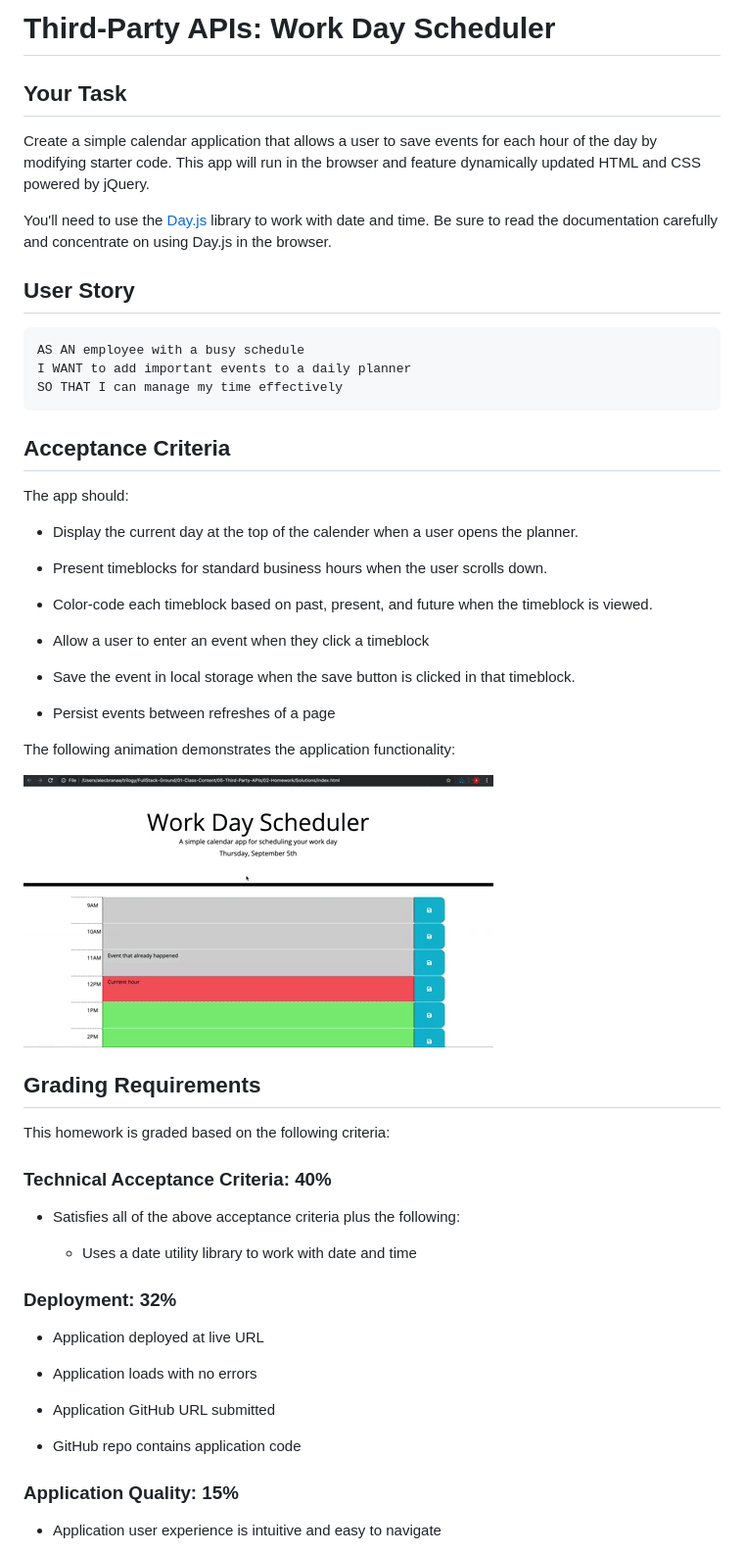
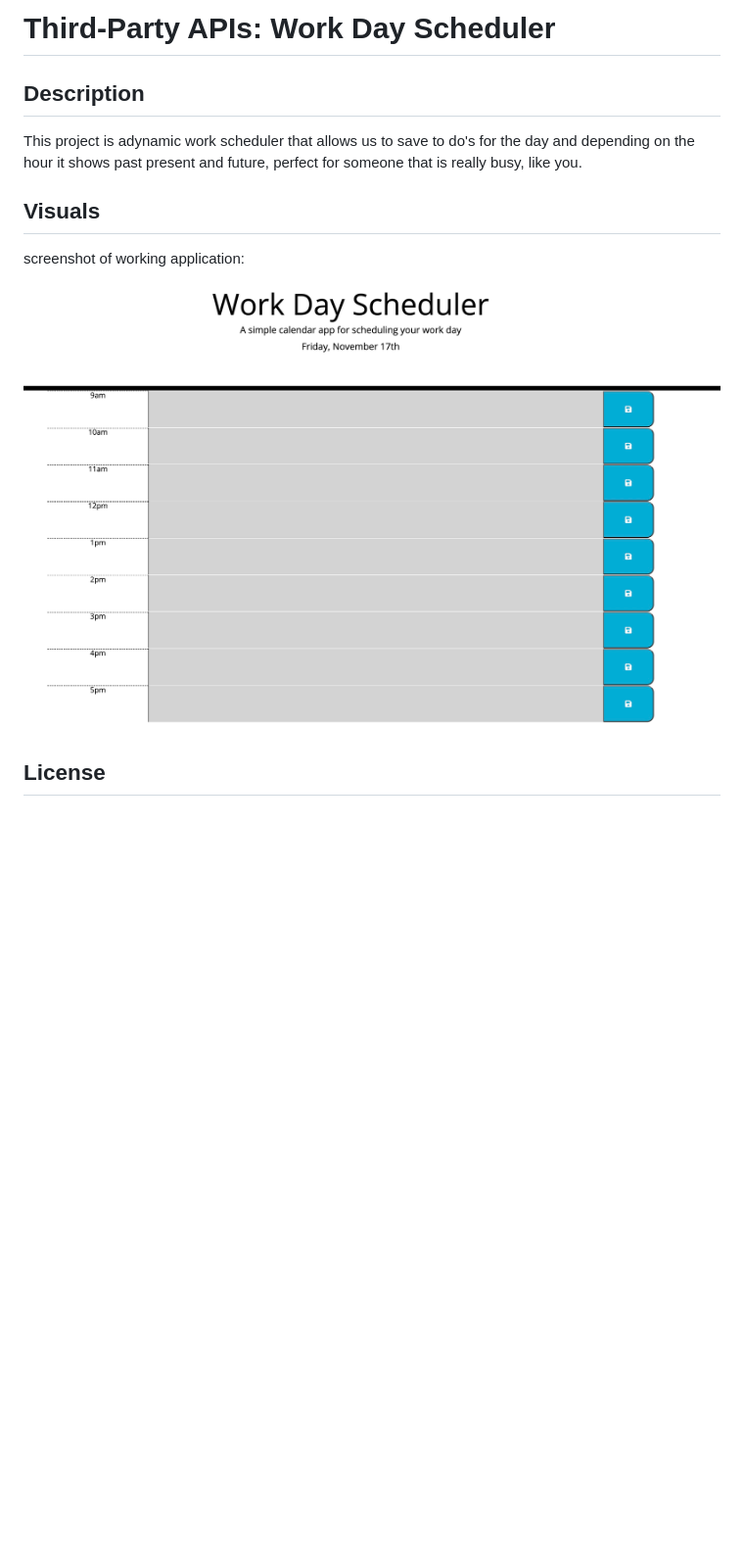
Before and after one commit to Aleks-Ianu/DailyCalendar, a Markdown page: README.md, the part around the change printed below. Shown: that part at 98% size. Drawn GitHub-style; pictures changed too: images/demo.jpeg (added); blank space fills up the shorter version.

Commit message:
finished code + added readme file with picture and description

````diff
--- a/README.md
+++ b/README.md
@@ -1,61 +1,13 @@
-# Third-Party APIs: Work Day Scheduler
+ # Third-Party APIs: Work Day Scheduler
 
-## Your Task
+## Description
+This project is adynamic work scheduler that allows us to save to do's for the day and depending on the hour it shows past present and future, perfect for someone that is really busy, like you.
 
-Create a simple calendar application that allows a user to save events for each hour of the day by modifying starter code. This app will run in the browser and feature dynamically updated HTML and CSS powered by jQuery.
+## Visuals
 
-You'll need to use the [Day.js](https://day.js.org/docs/en/display/format) library to work with date and time. Be sure to read the documentation carefully and concentrate on using Day.js in the browser.
+screenshot of working application:
 
-## User Story
+![images/demo.jpeg](images/demo.jpeg)
 
-```md
-AS AN employee with a busy schedule
-I WANT to add important events to a daily planner
-SO THAT I can manage my time effectively
-```
+## License
 
-## Acceptance Criteria
-
-The app should:
-
-* Display the current day at the top of the calender when a user opens the planner.
-
-* Present timeblocks for standard business hours when the user scrolls down.
-
-* Color-code each timeblock based on past, present, and future when the timeblock is viewed.
-
-* Allow a user to enter an event when they click a timeblock
-
-* Save the event in local storage when the save button is clicked in that timeblock.
-
-* Persist events between refreshes of a page
-
-The following animation demonstrates the application functionality:
-
-![A user clicks on slots on the color-coded calendar and edits the events.](./images/05-third-party-apis-homework-demo.gif)
-
-
-## Grading Requirements
-
-This homework is graded based on the following criteria:
-
-### Technical Acceptance Criteria: 40%
-
-* Satisfies all of the above acceptance criteria plus the following:
-
-  * Uses a date utility library to work with date and time
-
-### Deployment: 32%
-
-* Application deployed at live URL
-
-* Application loads with no errors
-
-* Application GitHub URL submitted
-
-* GitHub repo contains application code
-
-### Application Quality: 15%
-
-* Application user experience is intuitive and easy to navigate
-
````
Also changed, not shown: other parts of README.md (+1 -26 lines), 5 other files.
